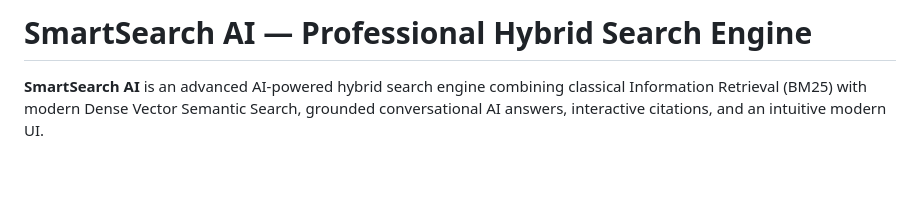
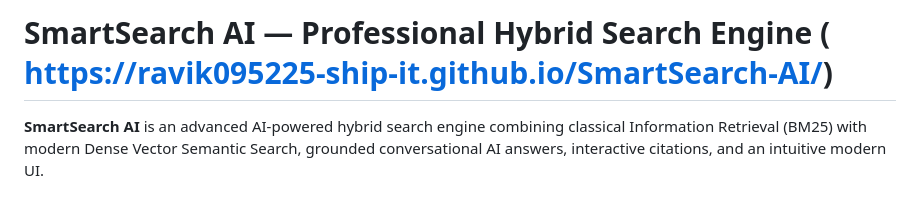
Before and after one commit to ravik095225-ship-it/SmartSearch-AI, a Markdown page: README.md, the part around the change. Drawn GitHub-style; blank space fills up the shorter version.

```diff
--- a/README.md
+++ b/README.md
@@ -1,4 +1,4 @@
-# SmartSearch AI — Professional Hybrid Search Engine
+# SmartSearch AI — Professional Hybrid Search Engine  ( https://ravik095225-ship-it.github.io/SmartSearch-AI/)
 
 **SmartSearch AI** is an advanced AI-powered hybrid search engine combining classical Information Retrieval (BM25) with modern Dense Vector Semantic Search, grounded conversational AI answers, interactive citations, and an intuitive modern UI.
 
```
